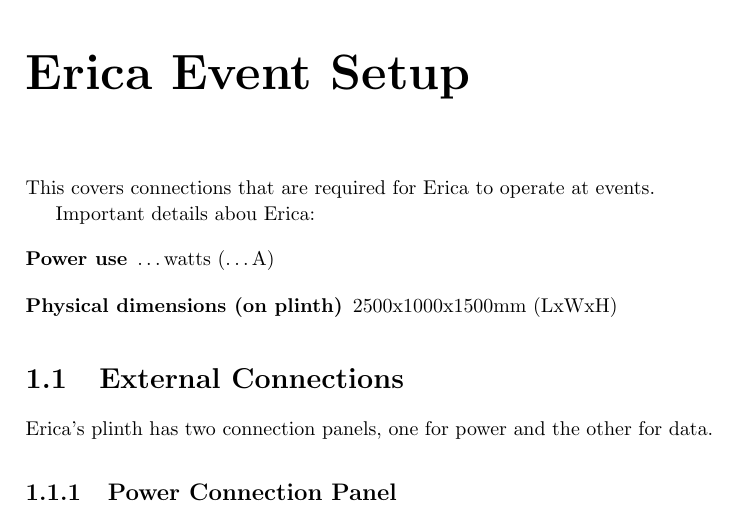
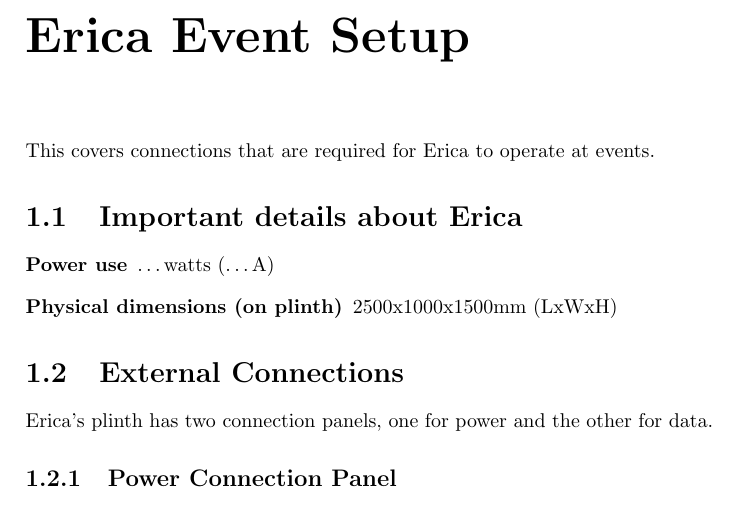
Before and after one commit to EricaTheRhino/UserGuide, a LaTeX book (installGuide.tex, which reads sections/techguide.tex): part of page 1 of 3, cut so that both start at the same text. Compiled offline with pdfLaTeX.

Commit message:
Fixed a typo and added important details as a section

```diff
--- a/sections/techguide.tex
+++ b/sections/techguide.tex
@@ -1,7 +1,7 @@
 \chapter{Erica Event Setup}
 This covers connections that are required for Erica to operate at events.
 
-Important details abou Erica:
+\section{Important details about Erica}
 \begin{description}
 	\item[Power use]{\dots watts (\dots A)}
 	\item[Physical dimensions (on plinth)]{2500x1000x1500mm (LxWxH)}
```
Also changed, not shown: installGuide.pdf.
